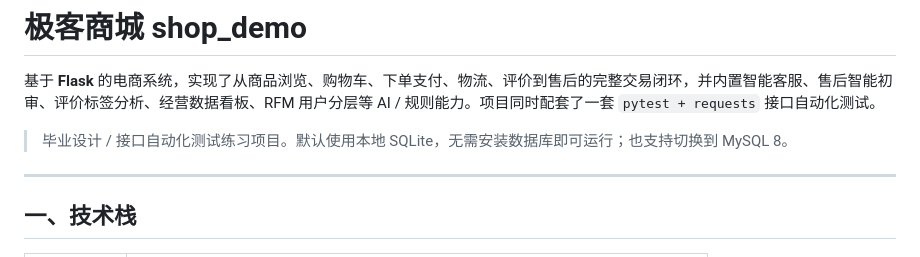
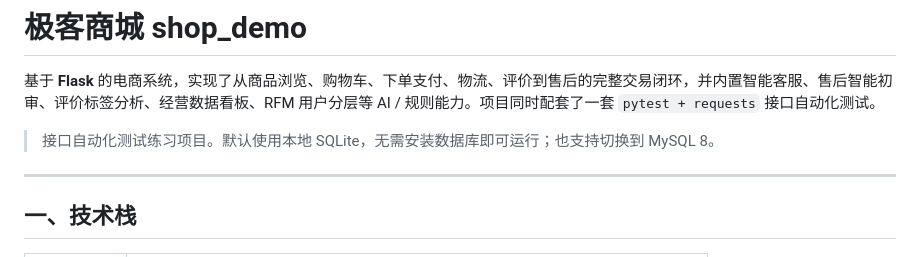
Before and after one commit to wangtangtang/shop_demo, a Markdown page: README.md, the part around one of its changes. GitHub-like rendering.

```diff
--- a/README.md
+++ b/README.md
@@ -3,7 +3,7 @@
 
 基于 **Flask** 的电商系统，实现了从商品浏览、购物车、下单支付、物流、评价到售后的完整交易闭环，并内置智能客服、售后智能初审、评价标签分析、经营数据看板、RFM 用户分层等 AI / 规则能力。项目同时配套了一套 `pytest + requests` 接口自动化测试。
 
-> 毕业设计 / 接口自动化测试练习项目。默认使用本地 SQLite，无需安装数据库即可运行；也支持切换到 MySQL 8。
+> 接口自动化测试练习项目。默认使用本地 SQLite，无需安装数据库即可运行；也支持切换到 MySQL 8。
 
 ---
 
```
Also changed, not shown: other parts of README.md (+9 -0 lines).
